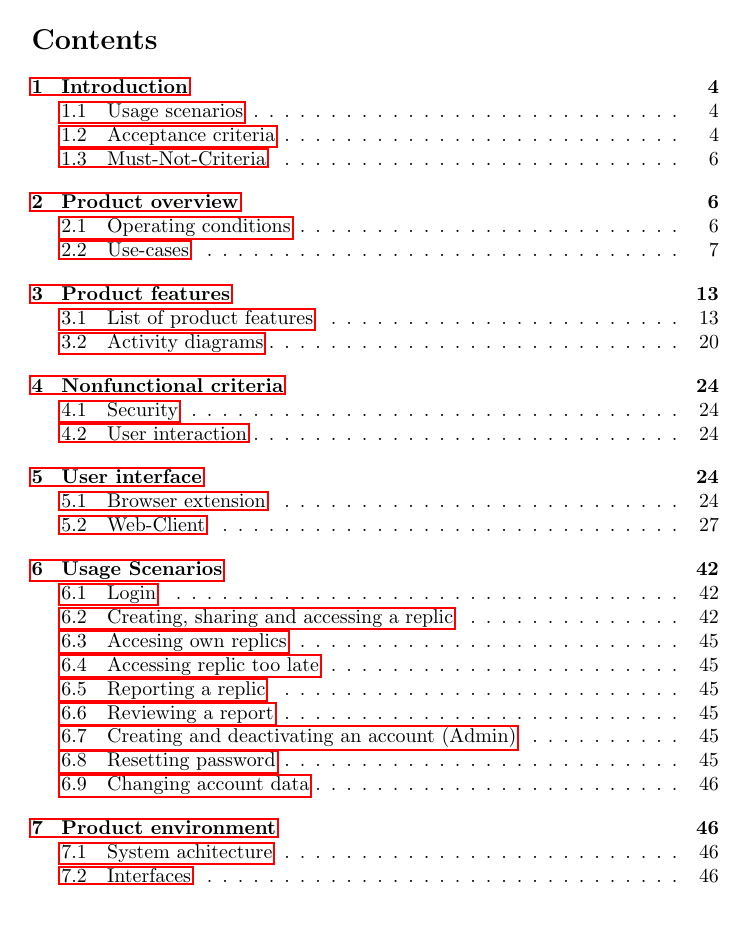
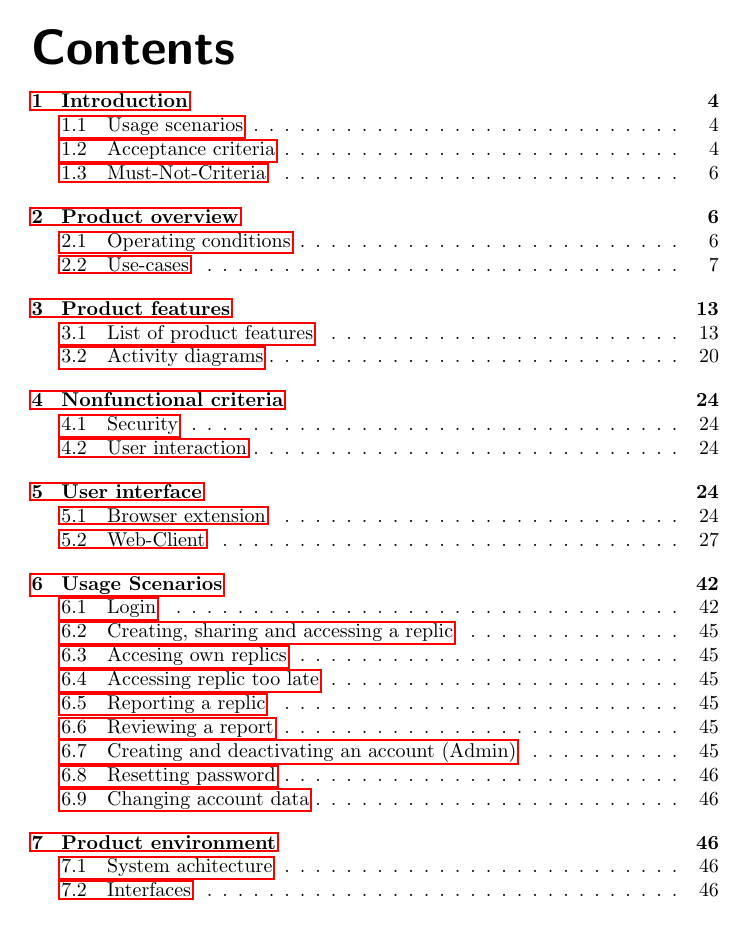
Before and after one commit to replic-read/requirements, a LaTeX document (requirements.tex, which reads section-config.tex): page 2 of 46. Compiled offline with pdfLaTeX.

Commit message:
Added configuration for sections via section-config.tex

```diff
--- a/requirements.tex
+++ b/requirements.tex
@@ -12,10 +12,13 @@
 \usepackage{hyperref}
 \usepackage{amsfonts}
 \usepackage{siunitx}
+\usepackage{sectsty}
 \graphicspath{{./media/use-cases/pdf/}{./media/activity-diagrams/pdf/}{./media/ui/ex/}{./media/ui/web/}}
 
 \title{Requirements for replic-read}
 \author{Simon Bumiller}
+
+\input{section-config}
 
 % Document
 \begin{document}
--- /dev/null
+++ b/section-config.tex
@@ -0,0 +1,8 @@
+% Also show numbering for paragraphs
+\setcounter{secnumdepth}{4}
+
+% Change font of sections
+\sectionfont{\sffamily\Huge}
+\subsectionfont{\sffamily\Large}
+\subsubsectionfont{\sffamily\large}
+\subparagraphfont{\sffamily}
```
